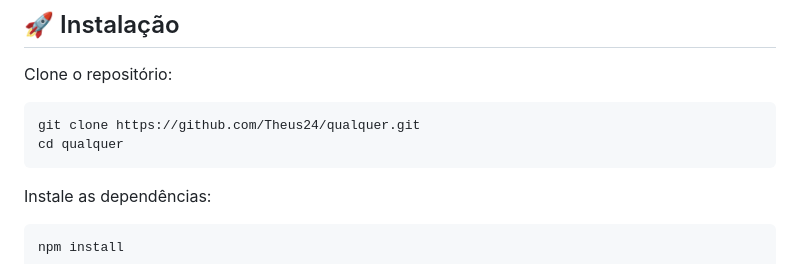
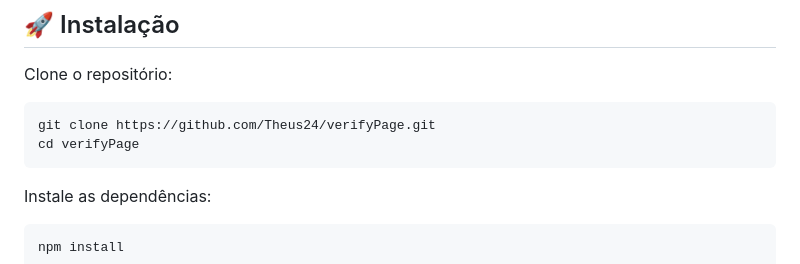
Before and after one commit to Theus24/verifyPage, a Markdown page: README.md, the part around the change. Rendered like a GitHub page.

Commit message:
Update clone instructions for verifyPage repository

````diff
--- a/README.md
+++ b/README.md
@@ -15,8 +15,8 @@ Sistema de verificação externa utilizando OAuth2 do Discord para autenticar us
 Clone o repositório:
 
 ```bash
-git clone https://github.com/Theus24/qualquer.git
-cd qualquer
+git clone https://github.com/Theus24/verifyPage.git
+cd verifyPage
 ```
 
 Instale as dependências:
````
